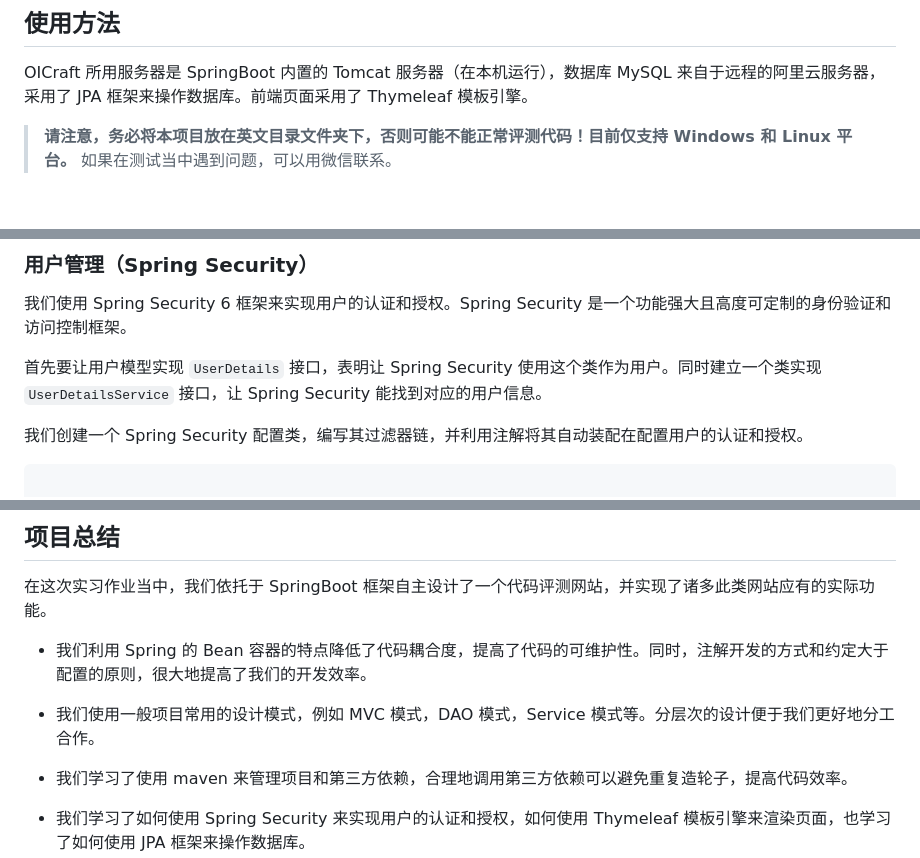
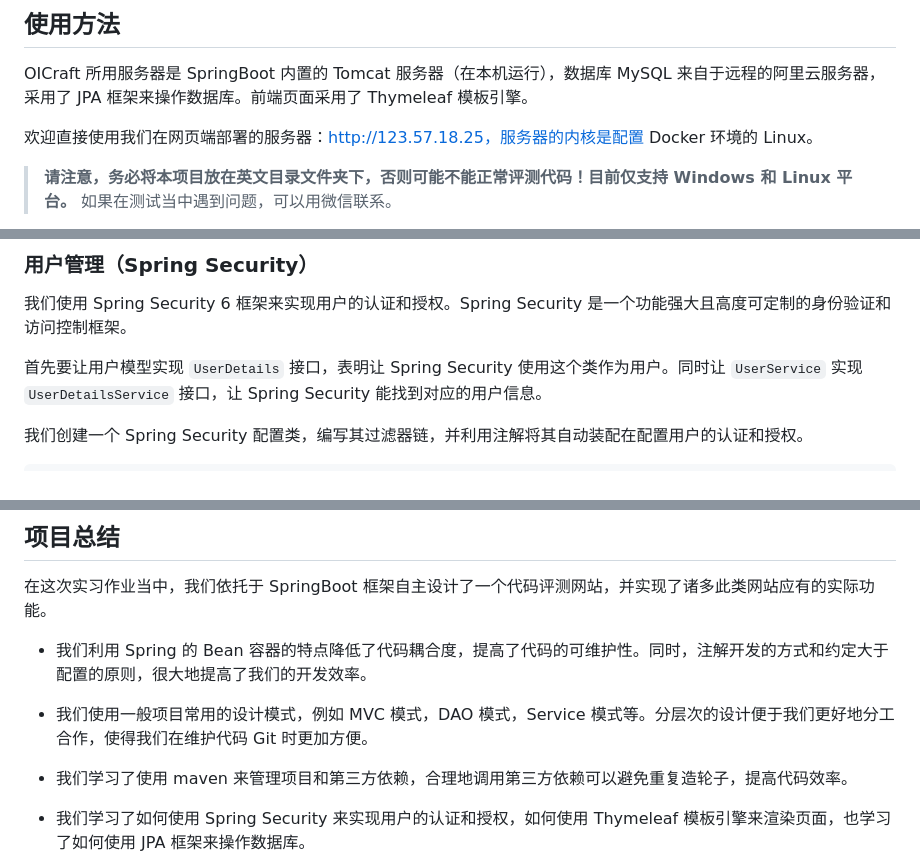
Before and after one commit to LeoDreamer2004/OICraft, a Markdown page: demo/report.md, 3 parts joined by grey strips. GitHub-like rendering; blank space fills up the shorter version.

````diff
--- a/demo/report.md
+++ b/demo/report.md
@@ -19,6 +19,8 @@ SpringBoot 是一个基于 Spring 的轻量级框架，它可以用来快速开
 ## 使用方法
 
 OICraft 所用服务器是 SpringBoot 内置的 Tomcat 服务器（在本机运行），数据库 MySQL 来自于远程的阿里云服务器，采用了 JPA 框架来操作数据库。前端页面采用了 Thymeleaf 模板引擎。
+
+欢迎直接使用我们在网页端部署的服务器：http://123.57.18.25，服务器的内核是配置 Docker 环境的 Linux。
 
 > <b><font color="red">请注意，务必将本项目放在英文目录文件夹下，否则可能不能正常评测代码！目前仅支持 Windows 和 Linux 平台。</font></b> 如果在测试当中遇到问题，可以用微信联系。
 
@@ -374,12 +361,11 @@ public class UserInfoInterceptor implements HandlerInterceptor {
 
 我们使用 Spring Security 6 框架来实现用户的认证和授权。Spring Security 是一个功能强大且高度可定制的身份验证和访问控制框架。
 
-首先要让用户模型实现 `UserDetails` 接口，表明让 Spring Security 使用这个类作为用户。同时建立一个类实现 `UserDetailsService` 接口，让 Spring Security 能找到对应的用户信息。
+首先要让用户模型实现 `UserDetails` 接口，表明让 Spring Security 使用这个类作为用户。同时让 `UserService` 实现 `UserDetailsService` 接口，让 Spring Security 能找到对应的用户信息。
 
 我们创建一个 Spring Security 配置类，编写其过滤器链，并利用注解将其自动装配在配置用户的认证和授权。
 
 ```java
-
 @Configuration
 @EnableWebSecurity
 @EnableMethodSecurity
@@ -426,7 +412,7 @@ public PasswordEncoder passwordEncoder() {
 
 - 我们利用 Spring 的 Bean 容器的特点降低了代码耦合度，提高了代码的可维护性。同时，注解开发的方式和约定大于配置的原则，很大地提高了我们的开发效率。
 
-- 我们使用一般项目常用的设计模式，例如 MVC 模式，DAO 模式，Service 模式等。分层次的设计便于我们更好地分工合作。
+- 我们使用一般项目常用的设计模式，例如 MVC 模式，DAO 模式，Service 模式等。分层次的设计便于我们更好地分工合作，使得我们在维护代码 Git 时更加方便。
 
 - 我们学习了使用 maven 来管理项目和第三方依赖，合理地调用第三方依赖可以避免重复造轮子，提高代码效率。
 
````
Also changed, not shown: other parts of demo/report.md (+31 -46 lines), demo/img/structure.png, 12 other files.
